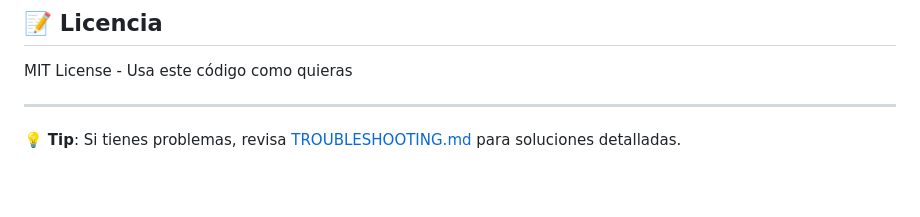
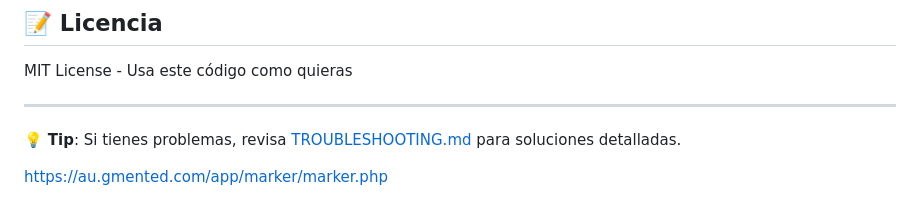
Before and after one commit to martincho009/web_ar, a Markdown page: README.md, the part around the change. Rendered like a GitHub page; blank space fills up the shorter version.

```diff
--- a/README.md
+++ b/README.md
@@ -165,3 +165,6 @@ MIT License - Usa este código como quieras
 ---
 
 💡 **Tip**: Si tienes problemas, revisa [TROUBLESHOOTING.md](TROUBLESHOOTING.md) para soluciones detalladas.
+
+
+https://au.gmented.com/app/marker/marker.php
```
